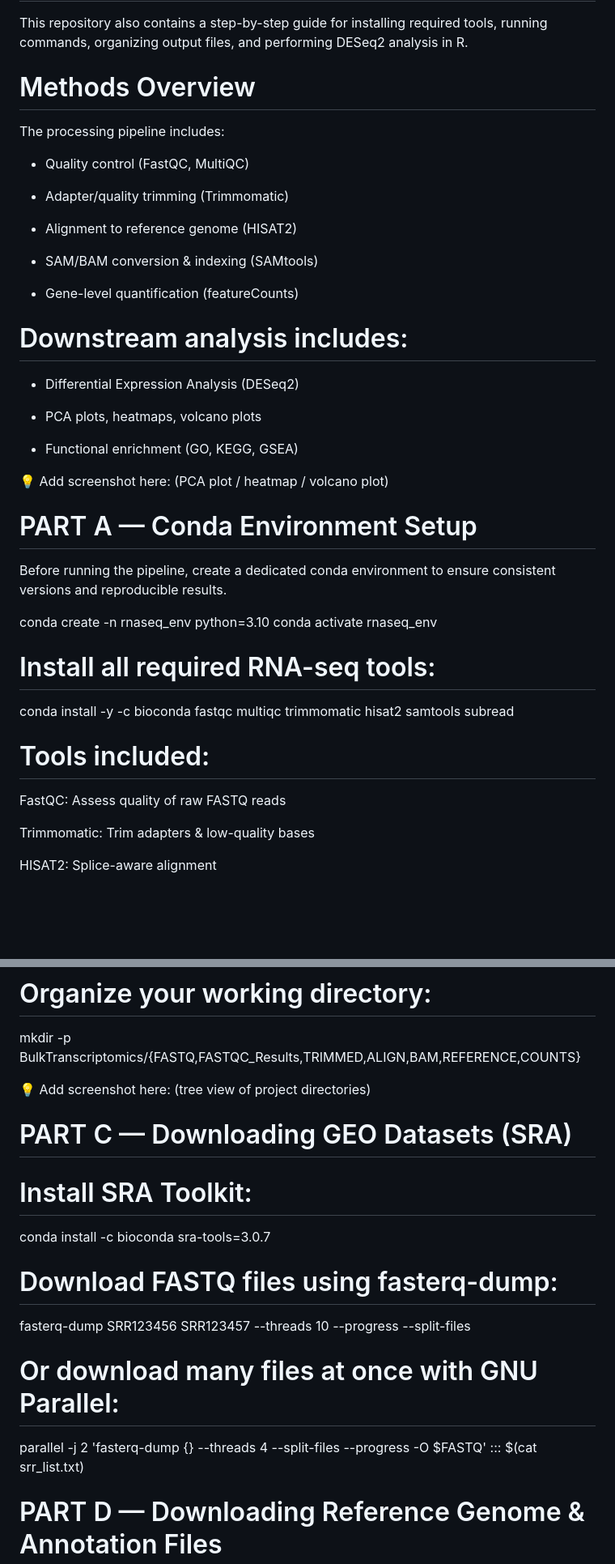
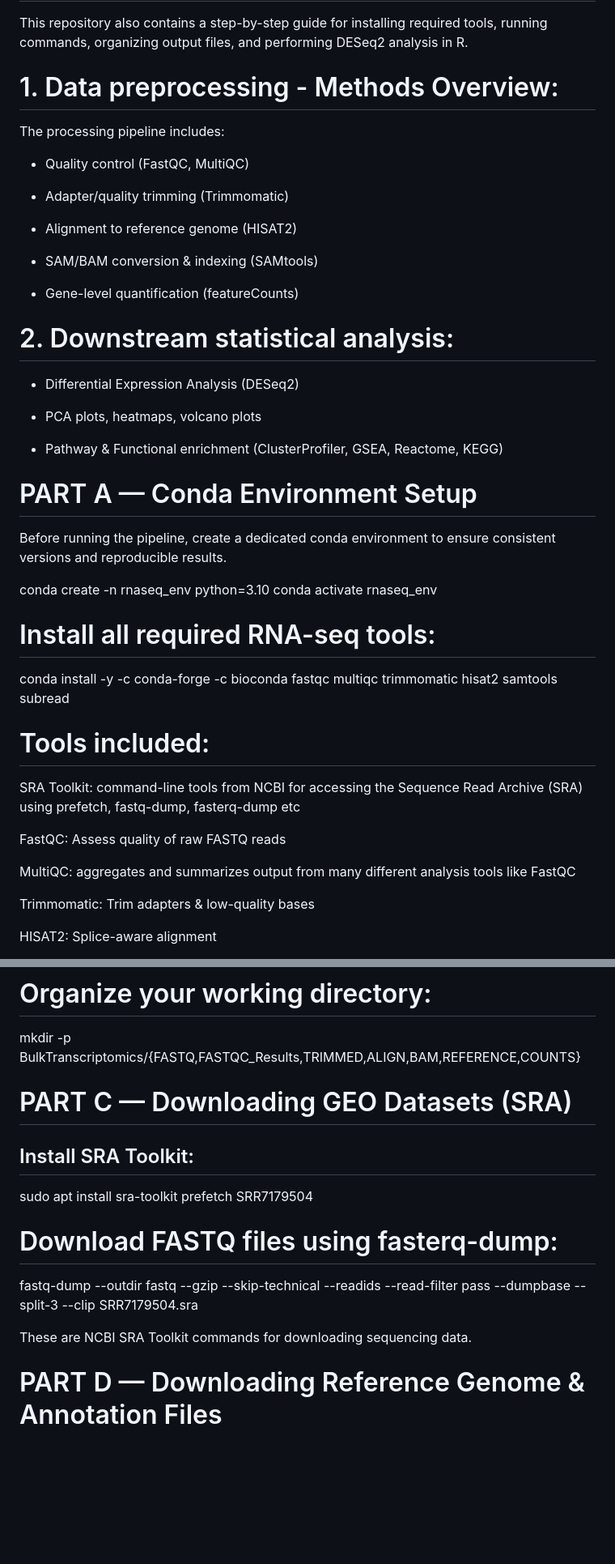
Before and after one commit to subhalak/Bulk-RNAseq-Analysis---Learnings-from-Workshop, a Markdown page: README.md, 2 parts joined by grey strips. Shown at 81% size. Drawn GitHub-style; blank space fills up the shorter version.

```diff
--- a/README.md
+++ b/README.md
@@ -45,7 +44,7 @@ The workflow covers the two major phases of RNA-seq analysis:
 This repository also contains a step-by-step guide for installing required tools, running commands, organizing output files, and performing DESeq2 analysis in R.
 
 
-# Methods Overview
+# 1. Data preprocessing - Methods Overview:
 
 The processing pipeline includes:
 
@@ -59,16 +58,13 @@ The processing pipeline includes:
 
 * Gene-level quantification (featureCounts)
 
-# Downstream analysis includes:
+# 2. Downstream statistical analysis:
 
 * Differential Expression Analysis (DESeq2)
 
 * PCA plots, heatmaps, volcano plots
 
-* Functional enrichment (GO, KEGG, GSEA)
-
-💡 Add screenshot here: (PCA plot / heatmap / volcano plot)
-<!-- INSERT SCREENSHOT 3 HERE -->
+* Pathway & Functional enrichment (ClusterProfiler, GSEA, Reactome, KEGG)
 
 # PART A — Conda Environment Setup
 
@@ -79,11 +75,15 @@ conda activate rnaseq_env
 
 # Install all required RNA-seq tools:
 
-conda install -y -c bioconda fastqc multiqc trimmomatic hisat2 samtools subread
+conda install -y -c conda-forge -c bioconda fastqc multiqc trimmomatic hisat2 samtools subread
 
 # Tools included:
 
+SRA Toolkit: command-line tools from NCBI for accessing the Sequence Read Archive (SRA) using prefetch, fastq-dump, fasterq-dump etc
+
 FastQC: Assess quality of raw FASTQ reads
+
+MultiQC: aggregates and summarizes output from many different analysis tools like FastQC
 
 Trimmomatic: Trim adapters & low-quality bases
 
@@ -99,25 +99,20 @@ Subread (featureCounts): Gene-level quantification
 
 mkdir -p BulkTranscriptomics/{FASTQ,FASTQC_Results,TRIMMED,ALIGN,BAM,REFERENCE,COUNTS}
 
-
-💡 Add screenshot here: (tree view of project directories)
-<!-- INSERT SCREENSHOT 4 HERE -->
-
 # PART C — Downloading GEO Datasets (SRA)
 
-# Install SRA Toolkit:
+## Install SRA Toolkit:
 
-conda install -c bioconda sra-tools=3.0.7
-
+sudo apt install sra-toolkit
+prefetch SRR7179504
 
 # Download FASTQ files using fasterq-dump:
 
-fasterq-dump SRR123456 SRR123457 --threads 10 --progress --split-files
+fastq-dump --outdir fastq --gzip --skip-technical --readids --read-filter pass --dumpbase --split-3 --clip SRR7179504.sra
+
+These are NCBI SRA Toolkit commands for downloading sequencing data.
 
 
-# Or download many files at once with GNU Parallel:
-
-parallel -j 2 'fasterq-dump {} --threads 4 --split-files --progress -O $FASTQ' ::: $(cat srr_list.txt)
 
 # PART D — Downloading Reference Genome & Annotation Files
 
```
Also changed, not shown: other parts of README.md (+7 -8 lines).
